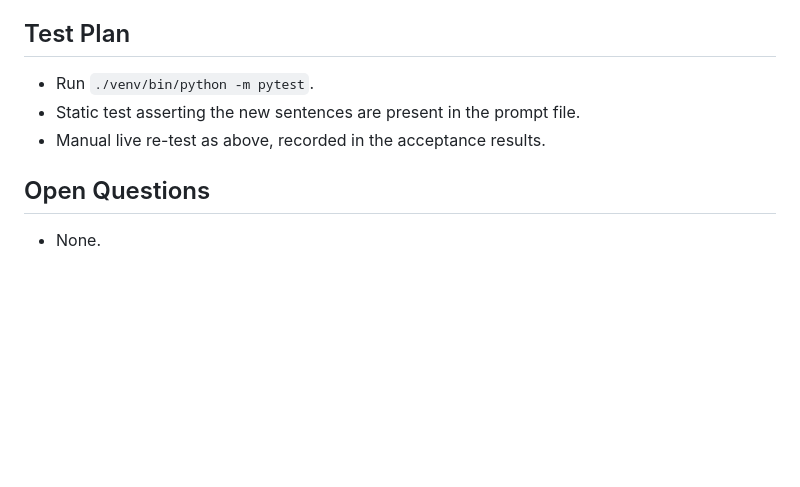
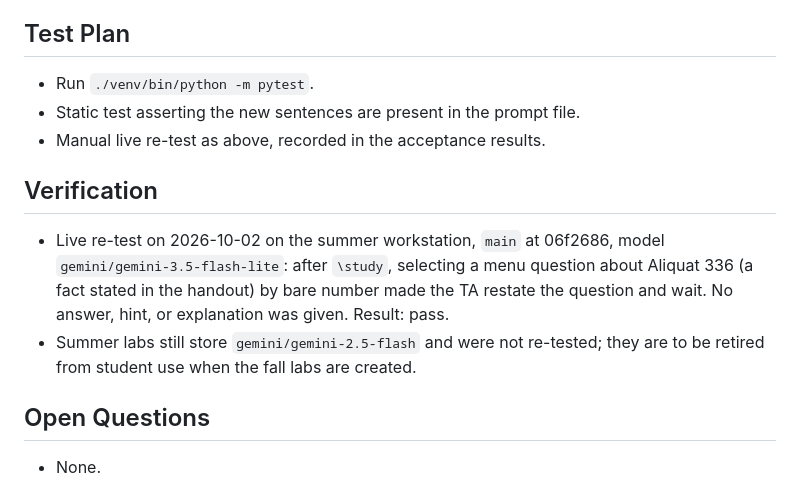
Before and after one commit to Boika-Lab/lab-ta, a Markdown page: specs/study-question-selection.md, the part around the change. Rendered like a GitHub page; blank space fills up the shorter version.

Commit message:
Record the live re-test result for study question selection
Co-Authored-By: Claude Fable 5.1 <noreply@anthropic.com>

```diff
--- a/specs/study-question-selection.md
+++ b/specs/study-question-selection.md
@@ -69,6 +69,16 @@ unchanged.
 - Static test asserting the new sentences are present in the prompt file.
 - Manual live re-test as above, recorded in the acceptance results.
 
+## Verification
+
+- Live re-test on 2026-10-02 on the summer workstation, `main` at 06f2686,
+  model `gemini/gemini-3.5-flash-lite`: after `\study`, selecting a menu
+  question about Aliquat 336 (a fact stated in the handout) by bare number
+  made the TA restate the question and wait. No answer, hint, or explanation
+  was given. Result: pass.
+- Summer labs still store `gemini/gemini-2.5-flash` and were not re-tested;
+  they are to be retired from student use when the fall labs are created.
+
 ## Open Questions
 
 - None.
```
